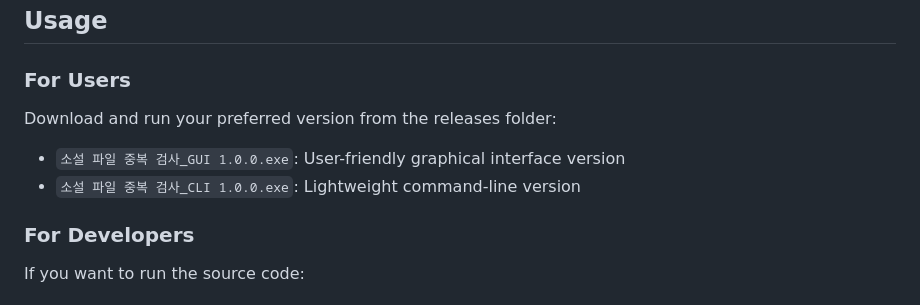
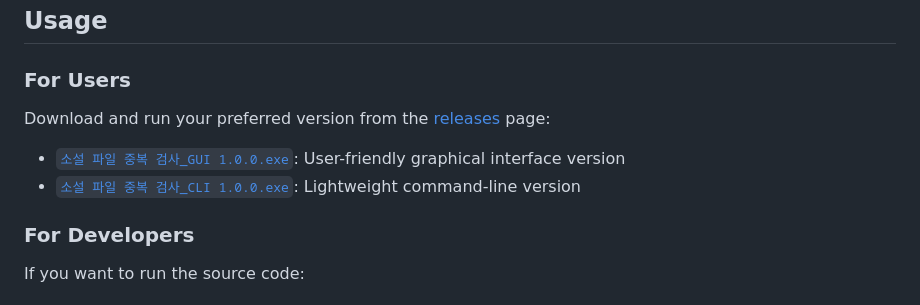
Before and after one commit to hye0nwoo/clean_up_novel, a Markdown page: README_EN.md, the part around the change. GitHub-like rendering.

```diff
--- a/README_EN.md
+++ b/README_EN.md
@@ -61,9 +61,9 @@ A program that finds and organizes duplicate novel files (.txt).
 ## Usage
 
 ### For Users
-Download and run your preferred version from the releases folder:
-- `소설 파일 중복 검사_GUI 1.0.0.exe`: User-friendly graphical interface version
-- `소설 파일 중복 검사_CLI 1.0.0.exe`: Lightweight command-line version
+Download and run your preferred version from the [releases](https://github.com/hye0nwoo/clean_up_novel/releases/latest) page:
+- [`소설 파일 중복 검사_GUI 1.0.0.exe`](https://github.com/hye0nwoo/clean_up_novel/releases/download/v1.0.0/소설.파일.중복.검사_GUI.1.0.0.exe): User-friendly graphical interface version
+- [`소설 파일 중복 검사_CLI 1.0.0.exe`](https://github.com/hye0nwoo/clean_up_novel/releases/download/v1.0.0/소설.파일.중복.검사_CLI.1.0.0.exe): Lightweight command-line version
 
 ### For Developers
 If you want to run the source code:
```
Also changed, not shown: README.md (+3 -3 lines).
